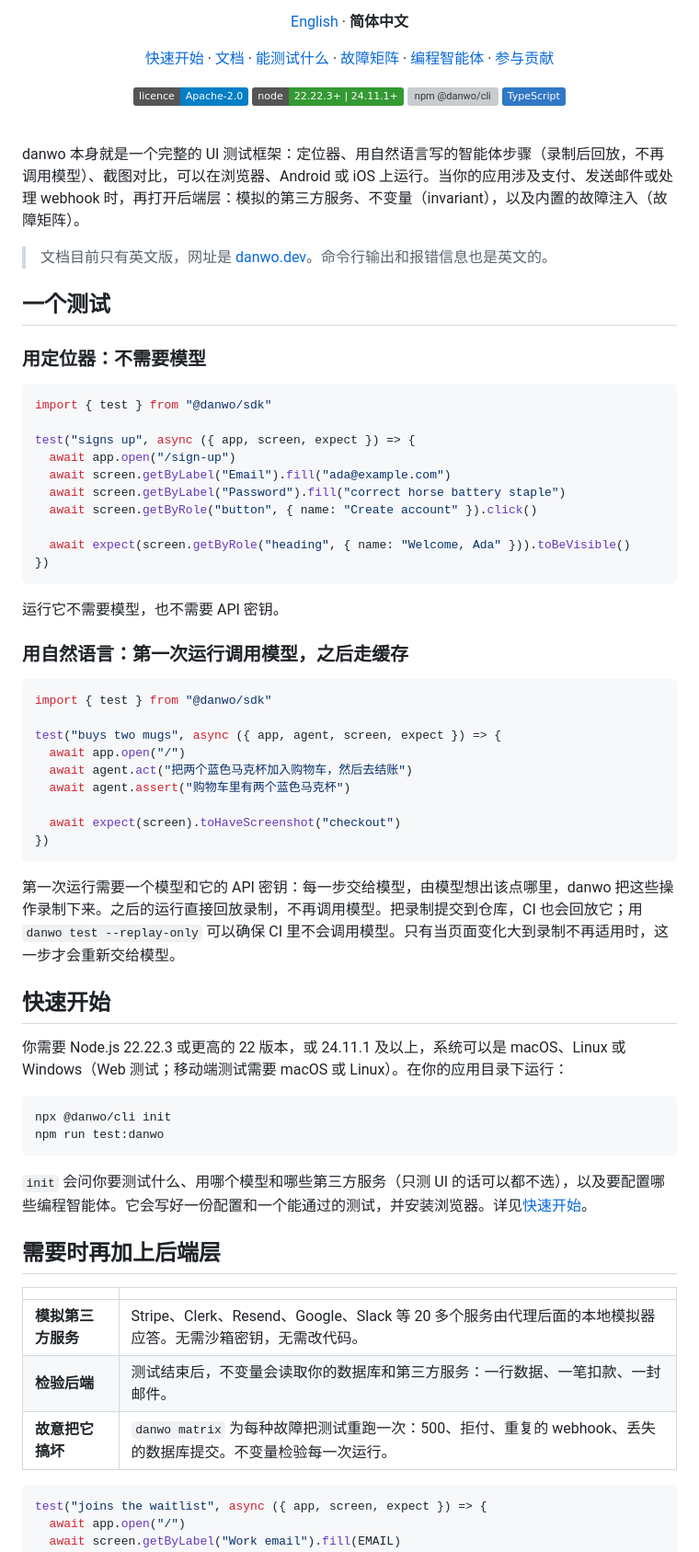
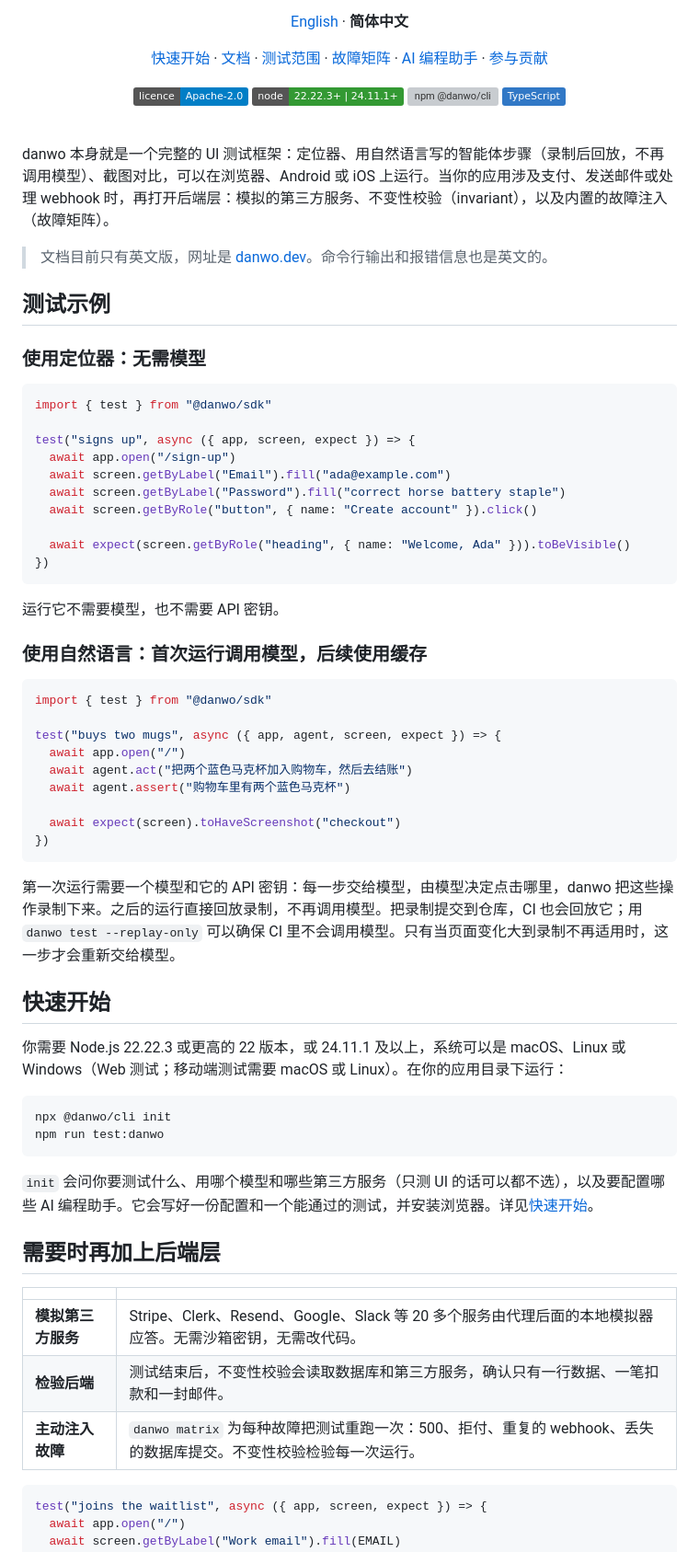
Before and after one commit to carbonmeai/danwo, a Markdown page: README.zh-CN.md, the part around one of its changes. Shown at 92% size. Rendered like a GitHub page; badges without logos; grey boxes are pictures that could not be loaded.

````diff
--- a/README.zh-CN.md
+++ b/README.zh-CN.md
@@ -20,9 +20,9 @@
 <p align="center">
   <a href="https://danwo.dev/docs/quickstart">快速开始</a> ·
   <a href="https://danwo.dev/docs">文档</a> ·
-  <a href="https://danwo.dev/docs/what-you-can-test">能测试什么</a> ·
+  <a href="https://danwo.dev/docs/what-you-can-test">测试范围</a> ·
   <a href="https://danwo.dev/docs/fault-matrix">故障矩阵</a> ·
-  <a href="https://danwo.dev/docs/coding-agents">编程智能体</a> ·
+  <a href="https://danwo.dev/docs/coding-agents">AI 编程助手</a> ·
   <a href="CONTRIBUTING.md">参与贡献</a>
 </p>
 
@@ -35,13 +35,13 @@
 
 <br>
 
-danwo 本身就是一个完整的 UI 测试框架：定位器、用自然语言写的智能体步骤（录制后回放，不再调用模型）、截图对比，可以在浏览器、Android 或 iOS 上运行。当你的应用涉及支付、发送邮件或处理 webhook 时，再打开后端层：模拟的第三方服务、不变量（invariant），以及内置的故障注入（故障矩阵）。
+danwo 本身就是一个完整的 UI 测试框架：定位器、用自然语言写的智能体步骤（录制后回放，不再调用模型）、截图对比，可以在浏览器、Android 或 iOS 上运行。当你的应用涉及支付、发送邮件或处理 webhook 时，再打开后端层：模拟的第三方服务、不变性校验（invariant），以及内置的故障注入（故障矩阵）。
 
 > 文档目前只有英文版，网址是 [danwo.dev](https://danwo.dev)。命令行输出和报错信息也是英文的。
 
-## 一个测试
+## 测试示例
 
-### 用定位器：不需要模型
+### 使用定位器：无需模型
 
 ```ts
 import { test } from "@danwo/sdk"
@@ -58,7 +58,7 @@ test("signs up", async ({ app, screen, expect }) => {
 
 运行它不需要模型，也不需要 API 密钥。
 
-### 用自然语言：第一次运行调用模型，之后走缓存
+### 使用自然语言：首次运行调用模型，后续使用缓存
 
 ```ts
 import { test } from "@danwo/sdk"
@@ -72,7 +72,7 @@ test("buys two mugs", async ({ app, agent, screen, expect }) => {
 })
 ```
 
-第一次运行需要一个模型和它的 API 密钥：每一步交给模型，由模型想出该点哪里，danwo 把这些操作录制下来。之后的运行直接回放录制，不再调用模型。把录制提交到仓库，CI 也会回放它；用 `danwo test --replay-only` 可以确保 CI 里不会调用模型。只有当页面变化大到录制不再适用时，这一步才会重新交给模型。
+第一次运行需要一个模型和它的 API 密钥：每一步交给模型，由模型决定点击哪里，danwo 把这些操作录制下来。之后的运行直接回放录制，不再调用模型。把录制提交到仓库，CI 也会回放它；用 `danwo test --replay-only` 可以确保 CI 里不会调用模型。只有当页面变化大到录制不再适用时，这一步才会重新交给模型。
 
 ## 快速开始
 
@@ -83,15 +83,15 @@ npx @danwo/cli init
 npm run test:danwo
 ```
 
-`init` 会问你要测试什么、用哪个模型和哪些第三方服务（只测 UI 的话可以都不选），以及要配置哪些编程智能体。它会写好一份配置和一个能通过的测试，并安装浏览器。详见[快速开始](https://danwo.dev/docs/quickstart)。
+`init` 会问你要测试什么、用哪个模型和哪些第三方服务（只测 UI 的话可以都不选），以及要配置哪些 AI 编程助手。它会写好一份配置和一个能通过的测试，并安装浏览器。详见[快速开始](https://danwo.dev/docs/quickstart)。
 
 ## 需要时再加上后端层
 
-|                    |                                                                                                              |
-| ------------------ | ------------------------------------------------------------------------------------------------------------ |
-| **模拟第三方服务** | Stripe、Clerk、Resend、Google、Slack 等 20 多个服务由代理后面的本地模拟器应答。无需沙箱密钥，无需改代码。    |
-| **检验后端**       | 测试结束后，不变量会读取你的数据库和第三方服务：一行数据、一笔扣款、一封邮件。                               |
-| **故意把它搞坏**   | `danwo matrix` 为每种故障把测试重跑一次：500、拒付、重复的 webhook、丢失的数据库提交。不变量检验每一次运行。 |
+|                    |                                                                                                                  |
+| ------------------ | ---------------------------------------------------------------------------------------------------------------- |
+| **模拟第三方服务** | Stripe、Clerk、Resend、Google、Slack 等 20 多个服务由代理后面的本地模拟器应答。无需沙箱密钥，无需改代码。        |
+| **检验后端**       | 测试结束后，不变性校验会读取数据库和第三方服务，确认只有一行数据、一笔扣款和一封邮件。                           |
+| **主动注入故障**   | `danwo matrix` 为每种故障把测试重跑一次：500、拒付、重复的 webhook、丢失的数据库提交。不变性校验检验每一次运行。 |
 
 ```ts
 test("joins the waitlist", async ({ app, screen, expect }) => {
````
Also changed, not shown: other parts of README.zh-CN.md (+24 -24 lines).
